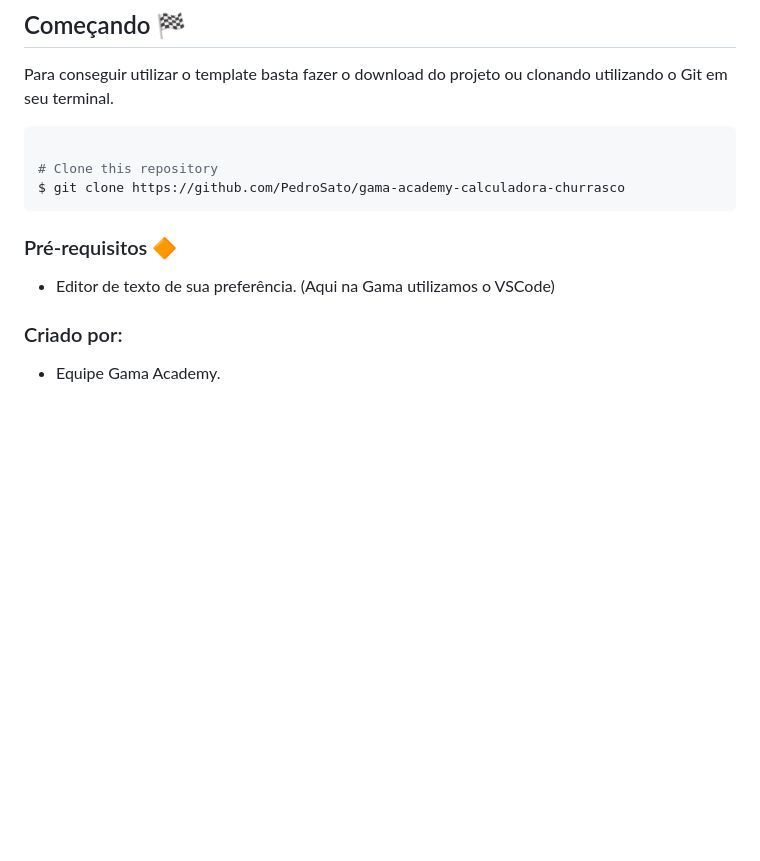
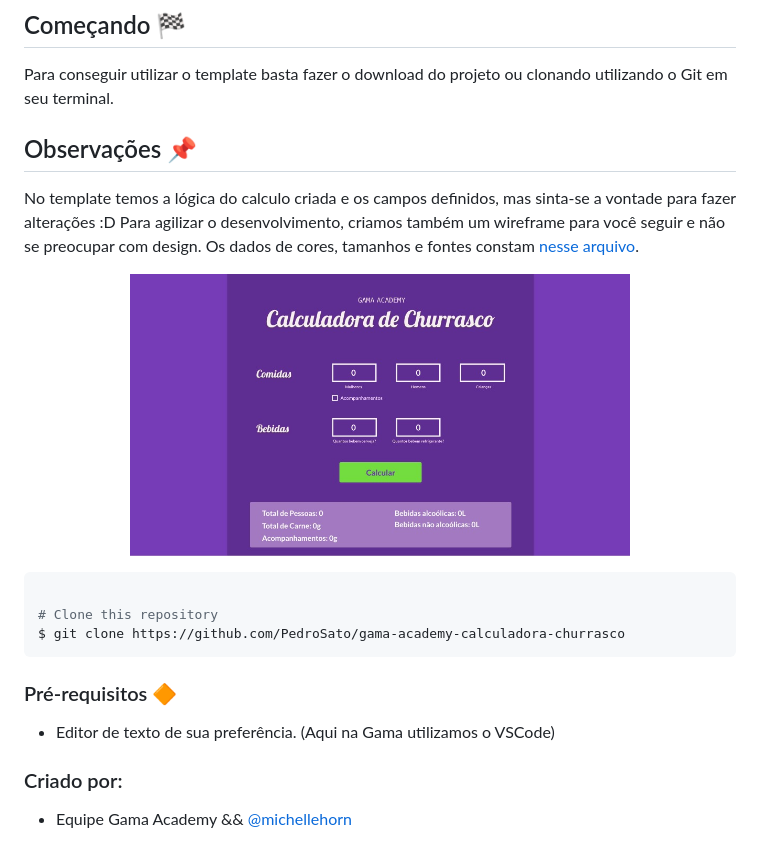
Before and after one commit to PedroSato/gama-academy-calculadora-churrasco, a Markdown page: README.md, the part around the change. Rendered like a GitHub page; pictures changed too: barbecue-calculator-xd.jpeg (added); blank space fills up the shorter version.

````diff
--- a/README.md
+++ b/README.md
@@ -18,6 +18,15 @@ Este projeto é destinado aos alunes da stack Hacker do Gama Experience. O proje
 
 Para conseguir utilizar o template basta fazer o download do projeto ou clonando utilizando o Git em seu terminal.
 
+## Observações 📌
+
+No template temos a lógica do calculo criada e os campos definidos, mas sinta-se a vontade para fazer alterações :D
+Para agilizar o desenvolvimento, criamos também um wireframe para você seguir e não se preocupar com design. Os dados de cores, tamanhos e fontes constam [nesse arquivo](https://xd.adobe.com/view/dbdc850b-ce84-4227-67b7-ac0974fda9a6-aded/).
+
+<p align="center">
+    <img alt="XD" title="#BarbecueCalculator" src="./barbecue-calculator-xd.jpeg" width="500px" />
+</p>
+
 ```bash
 
 # Clone this repository
@@ -30,4 +39,4 @@ $ git clone https://github.com/PedroSato/gama-academy-calculadora-churrasco
 
 ### Criado por:
 
-- Equipe Gama Academy.
+- Equipe Gama Academy && [@michellehorn](https://github.com/michellehorn)
````
